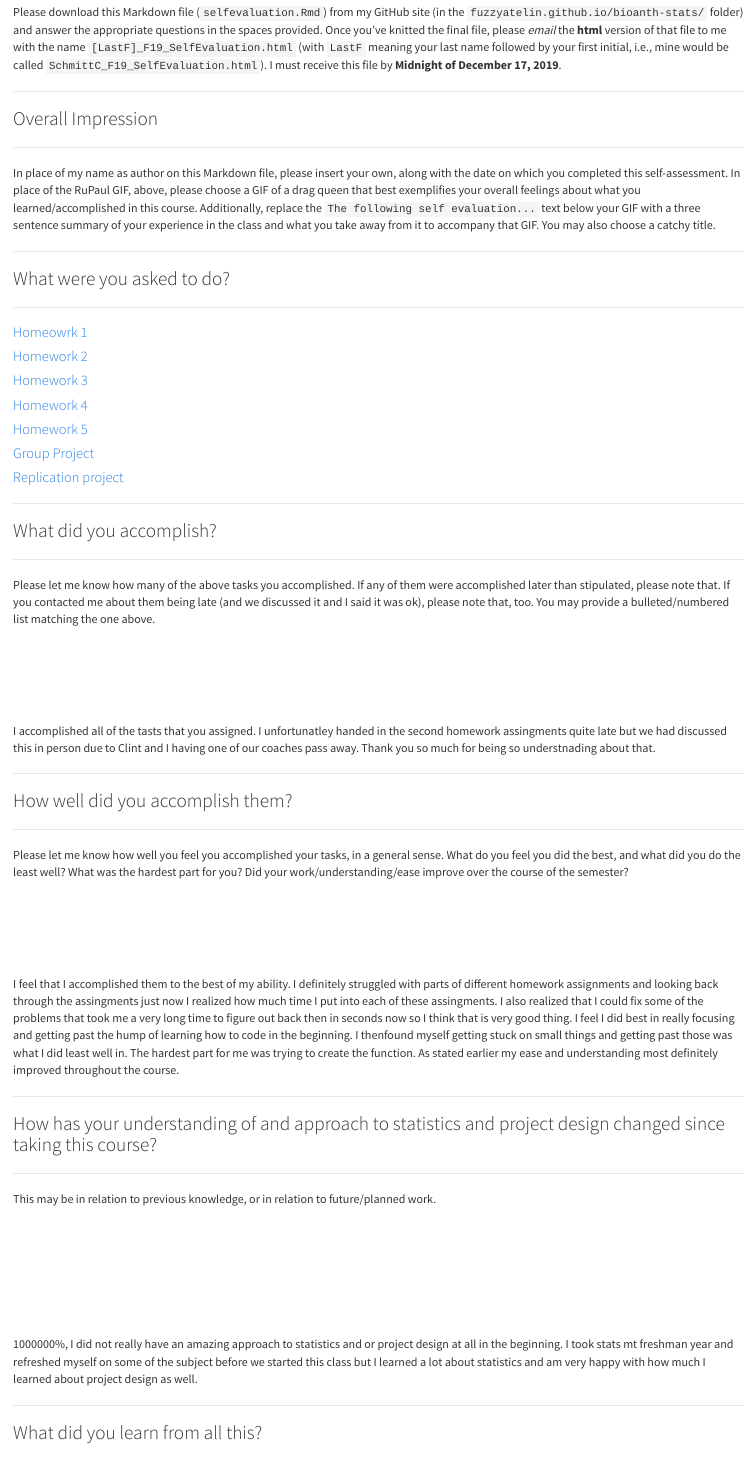
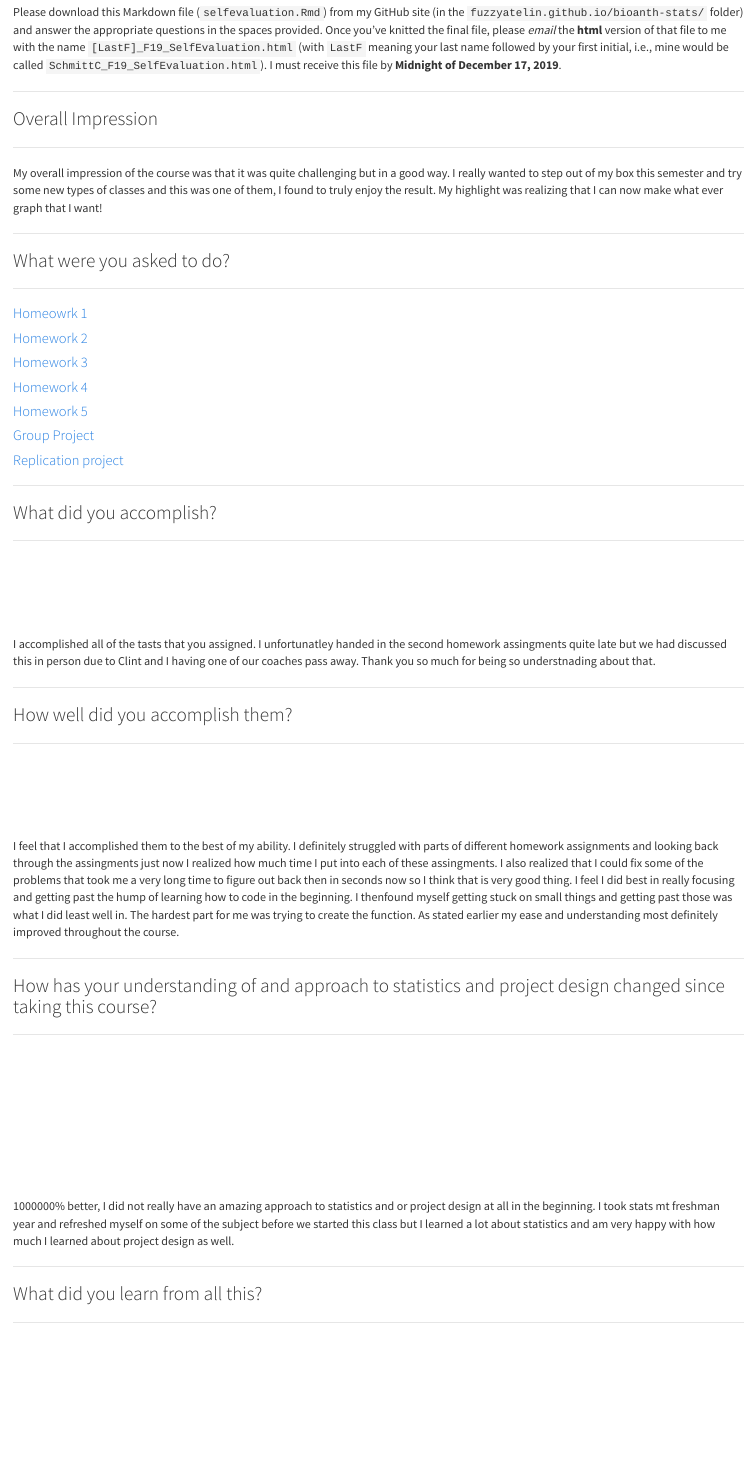
Before and after one commit to gpelose/self_evaluation, an R Markdown document (PeloseG_F19_SelfEvaluation.Rmd): the page in a window 1100 px wide, from 1040 px down. The pictures show the output file PeloseG_F19_SelfEvaluation.html that the author committed with the source, opened offline.

Commit message:
FINAL PUSH

```diff
--- a/PeloseG_F19_SelfEvaluation.Rmd
+++ b/PeloseG_F19_SelfEvaluation.Rmd
@@ -42,7 +42,7 @@ Please download this Markdown file (`selfevaluation.Rmd`) from my GitHub site (i
 
 ***
 
-In place of my name as author on this Markdown file, please insert your own, along with the date on which you completed this self-assessment. In place of the RuPaul GIF, above, please choose a GIF of a drag queen that best exemplifies your overall feelings about what you learned/accomplished in this course. Additionally, replace the `The following self evaluation...` text below your GIF with a three sentence summary of your experience in the class and what you take away from it to accompany that GIF. You may also choose a catchy title.
+My overall impression of the course was that it was quite challenging but in a good way. I really wanted to step out of my box this semester and try some new types of classes and this was one of them, I found to truly enjoy the result. My highlight was realizing that I can now make what ever graph that I want!
 
 ***
 
@@ -78,7 +78,7 @@ In place of my name as author on this Markdown file, please insert your own, alo
 
 ***
 
-Please let me know how many of the above tasks you accomplished. If any of them were accomplished later than stipulated, please note that. If you contacted me about them being late (and we discussed it and I said it was ok), please note that, too. You may provide a bulleted/numbered list matching the one above.<br><br><br><br><br><br>
+<br><br><br><br>
 
 I accomplished all of the tasts that you assigned. I unfortunatley handed in the second homework assingments quite late but we had discussed this in person due to Clint and I having one of our coaches pass away. Thank you so much for being so understnading about that.
 
@@ -88,7 +88,7 @@ I accomplished all of the tasts that you assigned. I unfortunatley handed in the
 
 ***
 
-Please let me know how well you feel you accomplished your tasks, in a general sense. What do you feel you did the best, and what did you do the least well? What was the hardest part for you? Did your work/understanding/ease improve over the course of the semester?<br><br><br><br><br><br>
+<br><br><br><br>
 
 I feel that I accomplished them to the best of my ability. I definitely struggled with parts of different homework assignments and looking back through the assingments just now I realized how much time I put into each of these assingments. I also realized that I could fix some of the problems that took me a very long time to figure out back then in seconds now so I think that is very good thing. I feel I did best in really focusing and getting past the hump of learning how to code in the beginning. I thenfound myself getting stuck on small things and getting past those was what I did least well in. The hardest part for me was trying to create the function. As stated earlier my ease and understanding most definitely improved throughout the course.
 
@@ -98,9 +98,9 @@ I feel that I accomplished them to the best of my ability. I definitely struggle
 
 ***
 
-This may be in relation to previous knowledge, or in relation to future/planned work.<br><br><br><br><br><br><br><br>
+<br><br><br><br><br><br><br><br>
 
-1000000%, I did not really have an amazing approach to statistics and or project design at all in the beginning. I took stats mt freshman year and refreshed myself on some of the subject before we started this class but I learned a lot about statistics and am very happy with how much I learned about project design as well.
+1000000% better, I did not really have an amazing approach to statistics and or project design at all in the beginning. I took stats mt freshman year and refreshed myself on some of the subject before we started this class but I learned a lot about statistics and am very happy with how much I learned about project design as well.
 
 
 ***
```
Also changed, not shown: PeloseG_F19_SelfEvaluation.html, PeloseG_F19_SelfEvaluation.Rmd (11 more changed lines).
